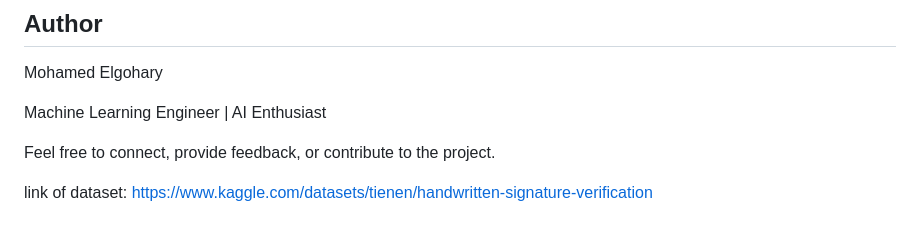
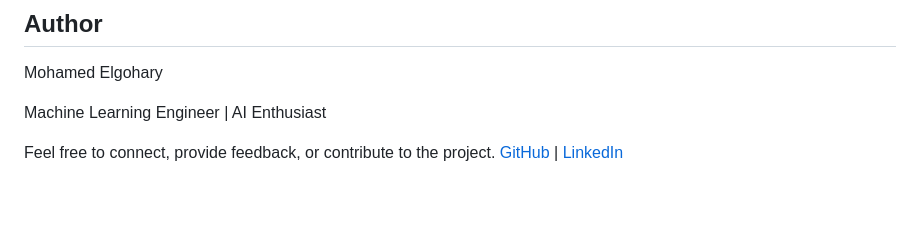
Before and after one commit to Mohamed-Elgohary811/signature-recognition, a Markdown page: README.md, the part around the change. Rendered like a GitHub page; blank space fills up the shorter version.

```diff
--- a/README.md
+++ b/README.md
@@ -309,14 +309,4 @@ Mohamed Elgohary
 Machine Learning Engineer | AI Enthusiast
 
 Feel free to connect, provide feedback, or contribute to the project.
-
-
-
-
-
-
-
-
-
-link of dataset:
-https://www.kaggle.com/datasets/tienen/handwritten-signature-verification
+[GitHub](https://github.com/Mohamed-Elgohary811) | [LinkedIn](https://www.linkedin.com/feed/)
```
